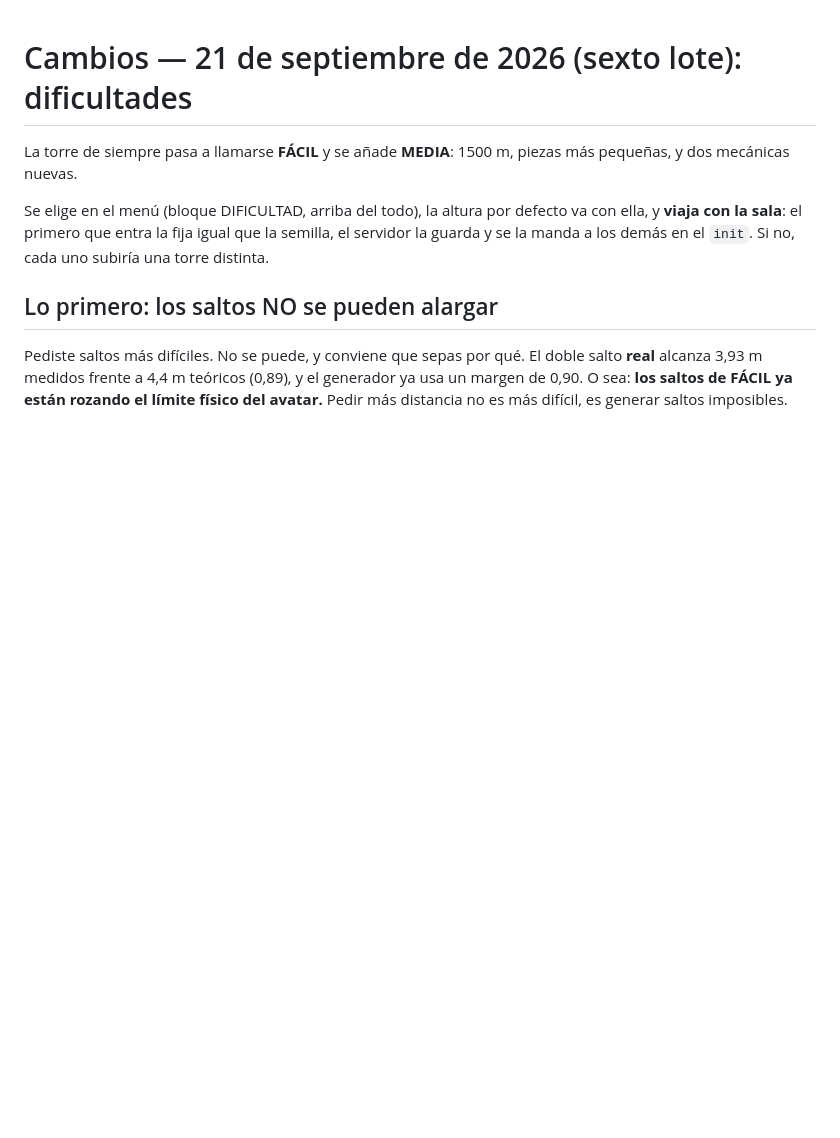
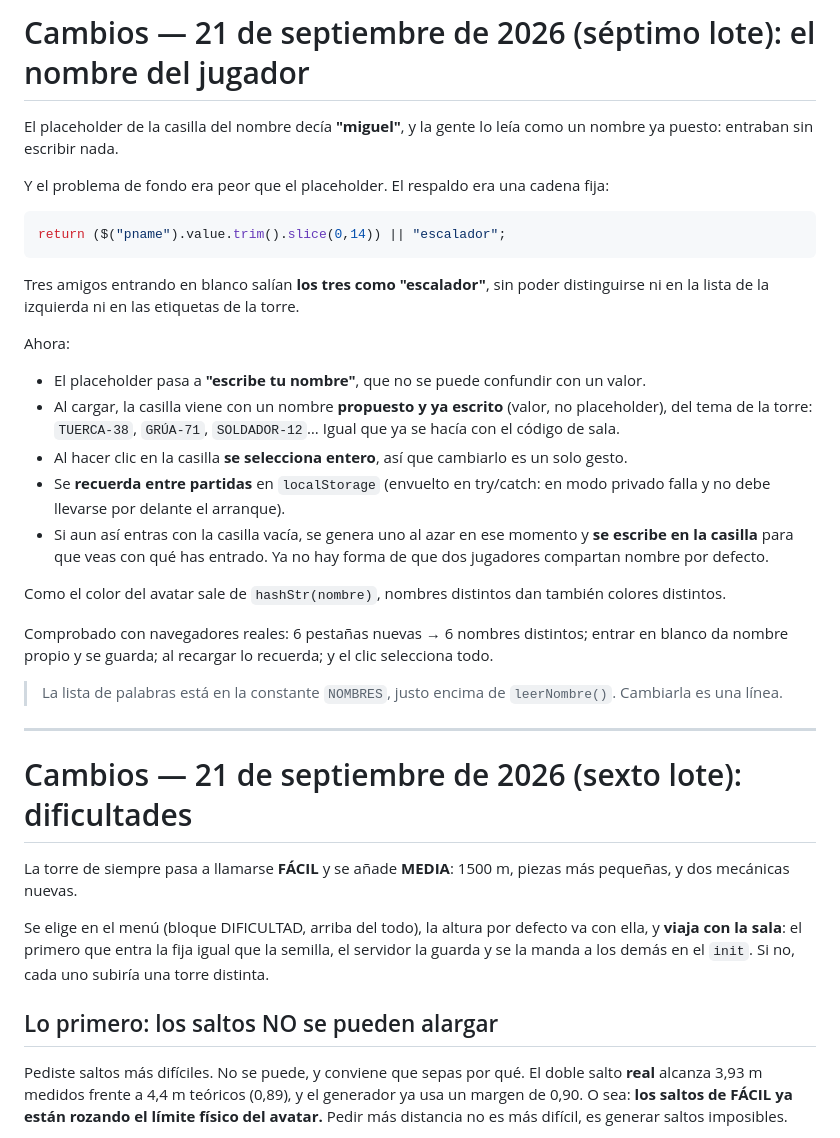
Before and after one commit to MiguelAHJ/only-up, a Markdown page: CAMBIOS.md, the part around the change. Drawn GitHub-style; blank space fills up the shorter version.

Commit message:
Nombre por defecto en vez del placeholder miguel

````diff
--- a/CAMBIOS.md
+++ b/CAMBIOS.md
@@ -1,3 +1,46 @@
+# Cambios — 21 de septiembre de 2026 (séptimo lote): el nombre del jugador
+
+El placeholder de la casilla del nombre decía **"miguel"**, y la gente lo
+leía como un nombre ya puesto: entraban sin escribir nada.
+
+Y el problema de fondo era peor que el placeholder. El respaldo era una
+cadena fija:
+
+```js
+return ($("pname").value.trim().slice(0,14)) || "escalador";
+```
+
+Tres amigos entrando en blanco salían **los tres como "escalador"**, sin
+poder distinguirse ni en la lista de la izquierda ni en las etiquetas de la
+torre.
+
+Ahora:
+
+- El placeholder pasa a **"escribe tu nombre"**, que no se puede confundir
+  con un valor.
+- Al cargar, la casilla viene con un nombre **propuesto y ya escrito**
+  (valor, no placeholder), del tema de la torre: `TUERCA-38`, `GRÚA-71`,
+  `SOLDADOR-12`… Igual que ya se hacía con el código de sala.
+- Al hacer clic en la casilla **se selecciona entero**, así que cambiarlo es
+  un solo gesto.
+- Se **recuerda entre partidas** en `localStorage` (envuelto en try/catch:
+  en modo privado falla y no debe llevarse por delante el arranque).
+- Si aun así entras con la casilla vacía, se genera uno al azar en ese
+  momento y **se escribe en la casilla** para que veas con qué has entrado.
+  Ya no hay forma de que dos jugadores compartan nombre por defecto.
+
+Como el color del avatar sale de `hashStr(nombre)`, nombres distintos dan
+también colores distintos.
+
+Comprobado con navegadores reales: 6 pestañas nuevas → 6 nombres distintos;
+entrar en blanco da nombre propio y se guarda; al recargar lo recuerda; y el
+clic selecciona todo.
+
+> La lista de palabras está en la constante `NOMBRES`, justo encima de
+> `leerNombre()`. Cambiarla es una línea.
+
+---
+
 # Cambios — 21 de septiembre de 2026 (sexto lote): dificultades
 
 La torre de siempre pasa a llamarse **FÁCIL** y se añade **MEDIA**: 1500 m,
````
